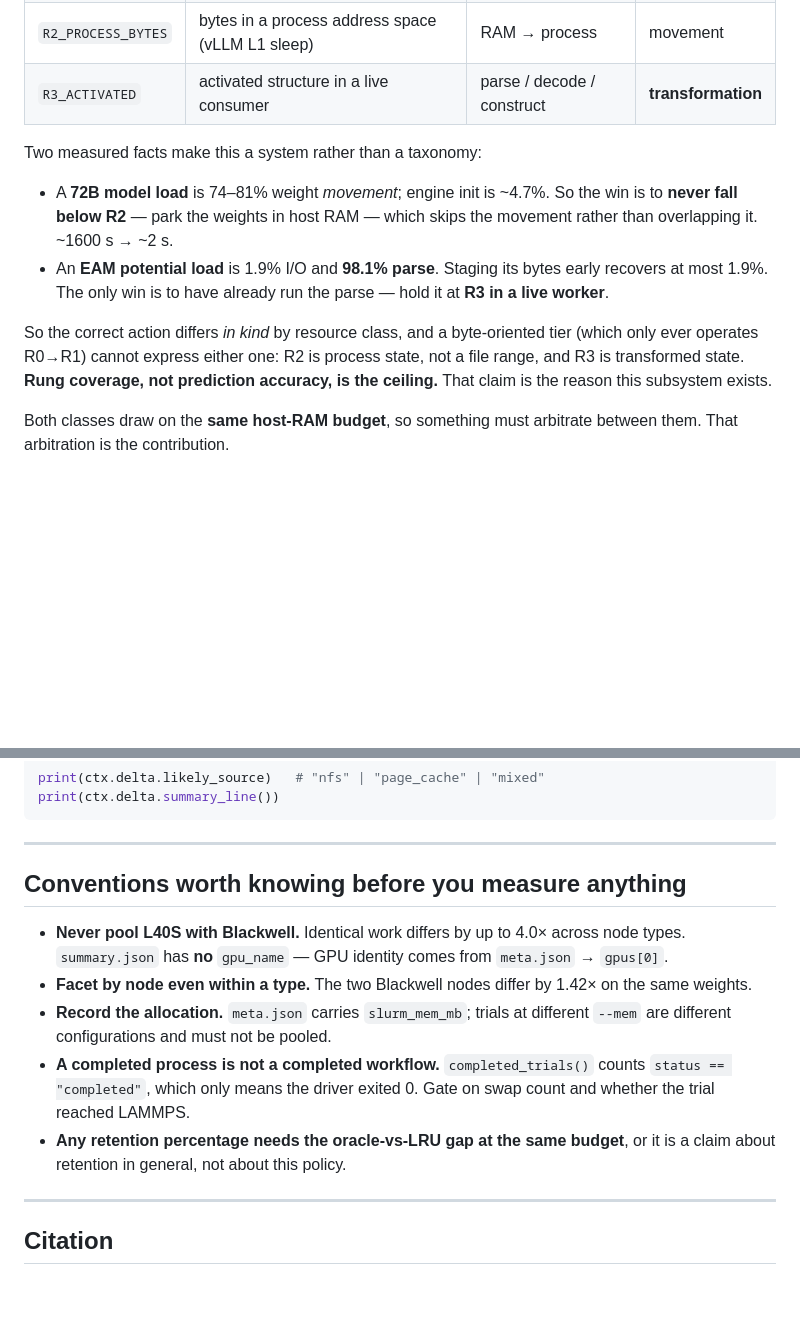
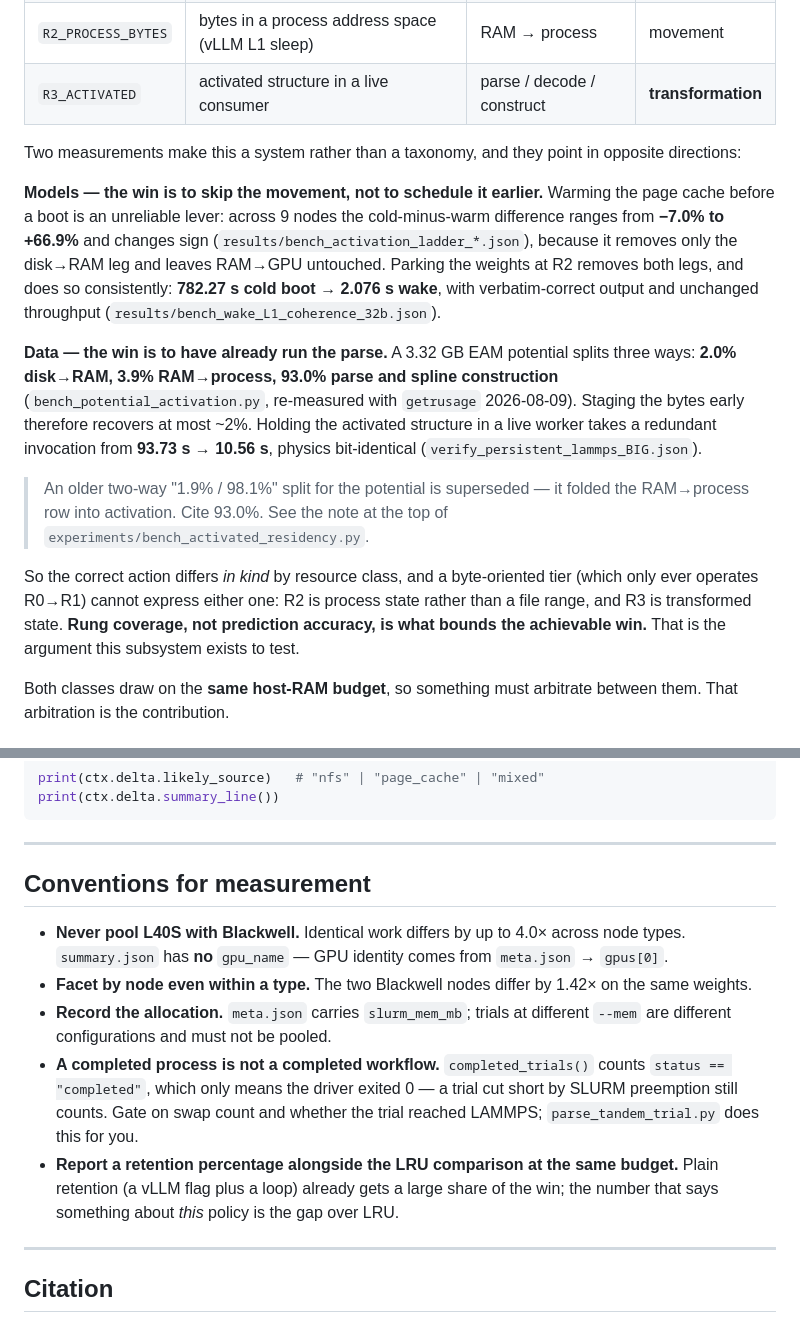
Before and after one commit to daxdelvira/agent-hpc-runtime, a Markdown page: README.md, 2 parts joined by grey strips. Rendered like a GitHub page; blank space fills up the shorter version.

```diff
--- a/README.md
+++ b/README.md
@@ -29,20 +29,34 @@ prefix of that chain you have already paid:
 | `R2_PROCESS_BYTES` | bytes in a process address space (vLLM L1 sleep) | RAM → process | movement |
 | `R3_ACTIVATED` | activated structure in a live consumer | parse / decode / construct | **transformation** |
 
-Two measured facts make this a system rather than a taxonomy:
+Two measurements make this a system rather than a taxonomy, and they point in
+opposite directions:
 
-* A **72B model load** is 74–81% weight *movement*; engine init is ~4.7%.
-  So the win is to **never fall below R2** — park the weights in host RAM —
-  which skips the movement rather than overlapping it. ~1600 s → ~2 s.
-* An **EAM potential load** is 1.9% I/O and **98.1% parse**. Staging its bytes
-  early recovers at most 1.9%. The only win is to have already run the parse —
-  hold it at **R3 in a live worker**.
+**Models — the win is to skip the movement, not to schedule it earlier.**
+Warming the page cache before a boot is an unreliable lever: across 9 nodes the
+cold-minus-warm difference ranges from **−7.0% to +66.9%** and changes sign
+(`results/bench_activation_ladder_*.json`), because it removes only the
+disk→RAM leg and leaves RAM→GPU untouched. Parking the weights at R2 removes
+both legs, and does so consistently: **782.27 s cold boot → 2.076 s wake**, with
+verbatim-correct output and unchanged throughput
+(`results/bench_wake_L1_coherence_32b.json`).
+
+**Data — the win is to have already run the parse.** A 3.32 GB EAM potential
+splits three ways: **2.0% disk→RAM, 3.9% RAM→process, 93.0% parse and spline
+construction** (`bench_potential_activation.py`, re-measured with `getrusage`
+2026-08-09). Staging the bytes early therefore recovers at most ~2%. Holding
+the activated structure in a live worker takes a redundant invocation from
+**93.73 s → 10.56 s**, physics bit-identical (`verify_persistent_lammps_BIG.json`).
+
+> An older two-way "1.9% / 98.1%" split for the potential is superseded — it
+> folded the RAM→process row into activation. Cite 93.0%. See the note at the
+> top of `experiments/bench_activated_residency.py`.
 
 So the correct action differs *in kind* by resource class, and a byte-oriented
 tier (which only ever operates R0→R1) cannot express either one: R2 is process
-state, not a file range, and R3 is transformed state. **Rung coverage, not
-prediction accuracy, is the ceiling.** That claim is the reason this subsystem
-exists.
+state rather than a file range, and R3 is transformed state. **Rung coverage,
+not prediction accuracy, is what bounds the achievable win.** That is the
+argument this subsystem exists to test.
 
 Both classes draw on the **same host-RAM budget**, so something must arbitrate
 between them. That arbitration is the contribution.
@@ -328,7 +356,7 @@ print(ctx.delta.summary_line())
 
 ---
 
-## Conventions worth knowing before you measure anything
+## Conventions for measurement
 
 * **Never pool L40S with Blackwell.** Identical work differs by up to 4.0×
   across node types. `summary.json` has **no** `gpu_name` — GPU identity comes
@@ -338,10 +366,13 @@ print(ctx.delta.summary_line())
 * **Record the allocation.** `meta.json` carries `slurm_mem_mb`; trials at
   different `--mem` are different configurations and must not be pooled.
 * **A completed process is not a completed workflow.** `completed_trials()`
-  counts `status == "completed"`, which only means the driver exited 0. Gate on
-  swap count and whether the trial reached LAMMPS.
-* **Any retention percentage needs the oracle-vs-LRU gap at the same budget**,
-  or it is a claim about retention in general, not about this policy.
+  counts `status == "completed"`, which only means the driver exited 0 — a
+  trial cut short by SLURM preemption still counts. Gate on swap count and
+  whether the trial reached LAMMPS; `parse_tandem_trial.py` does this for you.
+* **Report a retention percentage alongside the LRU comparison at the same
+  budget.** Plain retention (a vLLM flag plus a loop) already gets a large
+  share of the win; the number that says something about *this* policy is the
+  gap over LRU.
 
 ---
 
```
Also changed, not shown: other parts of README.md (+44 -30 lines).
